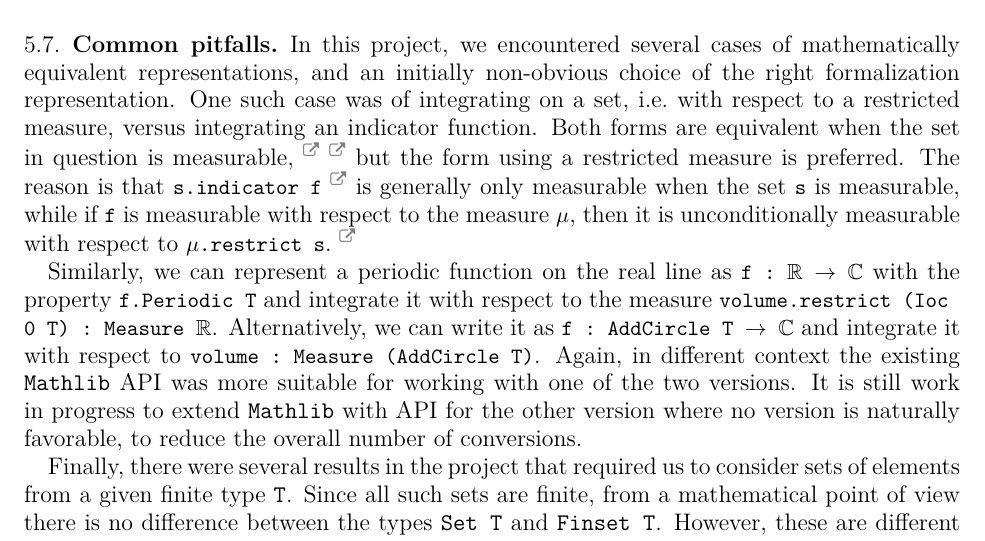
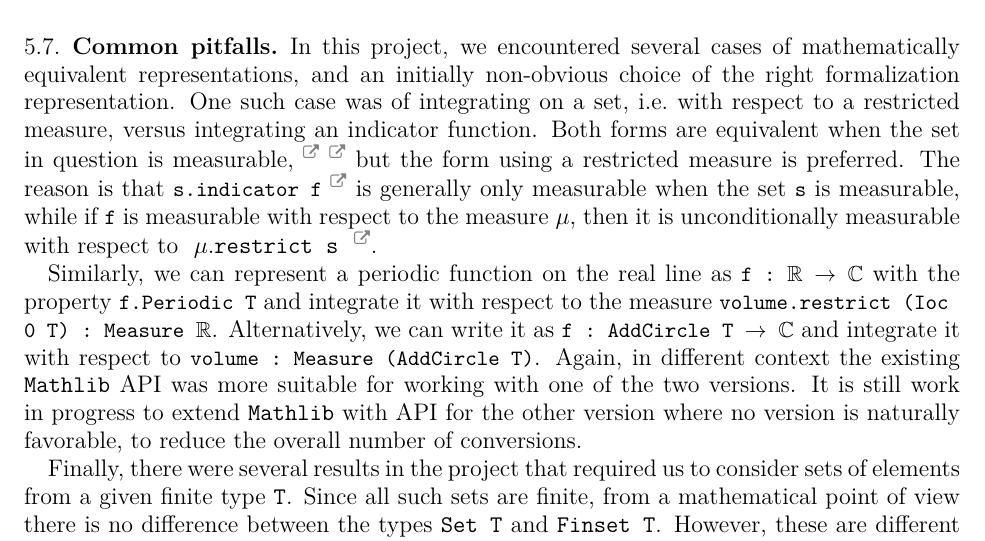
Before and after one commit to fpvandoorn/carleson, a LaTeX paper (paper/main.tex): part of page 27 of 32, cut so that both start at the same text. Compiled offline with XeLaTeX.

Commit message:
fix: make LaTeX code compile (#622)

```diff
--- a/paper/main.tex
+++ b/paper/main.tex
@@ -1462,8 +1462,9 @@ Both forms are equivalent when the set in question is measurable,\href{https://g
 but the form using a restricted measure is preferred.
 The reason is that \lean{s.indicator f}\href{https://github.com/leanprover-community/mathlib4/blob/44ea3a0e13339f31231dde209c4f8196e179065d/Mathlib/Algebra/Notation/Indicator.lean#L51-L51}{\extlink}
 is generally only measurable when the set \lean{s} is measurable,
-while if \lean{f} is measurable with respect to the measure \lean{μ}, then it is unconditionally
-measurable with respect to \lean{μ.restrict s}.\href{https://github.com/leanprover-community/mathlib4/blob/44ea3a0e13339f31231dde209c4f8196e179065d/Mathlib/MeasureTheory/Function/StronglyMeasurable/AEStronglyMeasurable.lean#L220-L223}{\extlink}
+while if \lean{f} is measurable with respect to the measure $\mu$, then it is unconditionally
+% TeX note: \mu in math mode doesn't print nicely
+measurable with respect to $\mlean{\mu.restrict\;\; s}$\href{https://github.com/leanprover-community/mathlib4/blob/44ea3a0e13339f31231dde209c4f8196e179065d/Mathlib/MeasureTheory/Function/StronglyMeasurable/AEStronglyMeasurable.lean#L220-L223}{\extlink}.
 
 Similarly, we can represent a periodic function on the real line as \lean{f : ℝ → ℂ} with the property \lean{f.Periodic T} and integrate it with respect to the measure \lean{volume.restrict (Ioc 0 T) : Measure ℝ}. Alternatively, we can write it as \lean{f : AddCircle T → ℂ} and integrate it with respect to \lean{volume : Measure (AddCircle T)}.
 Again, in different context the existing \mathlib API was more suitable for working with one of the two versions. It is still work in progress to extend \mathlib with API for the other version where no version is naturally favorable, to reduce the overall number of conversions.
```
